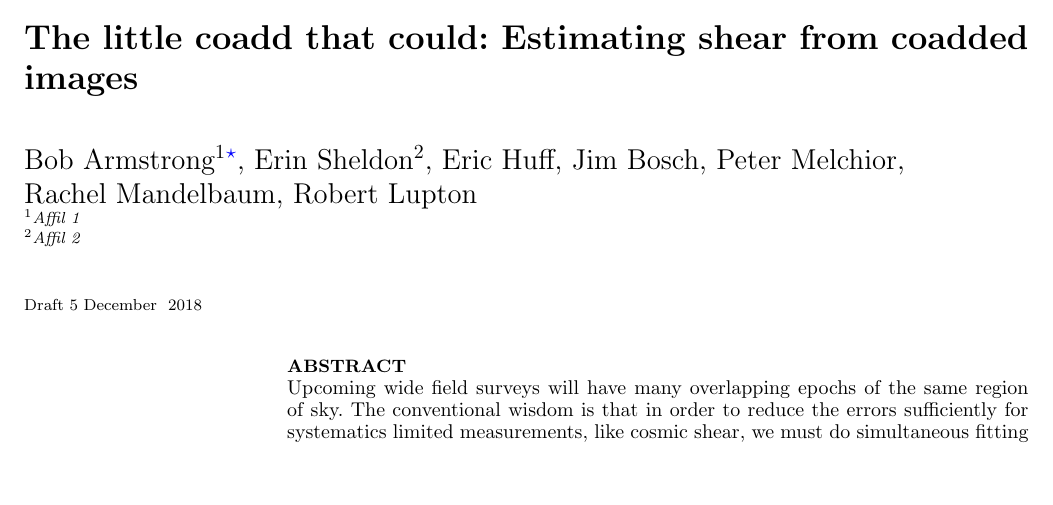
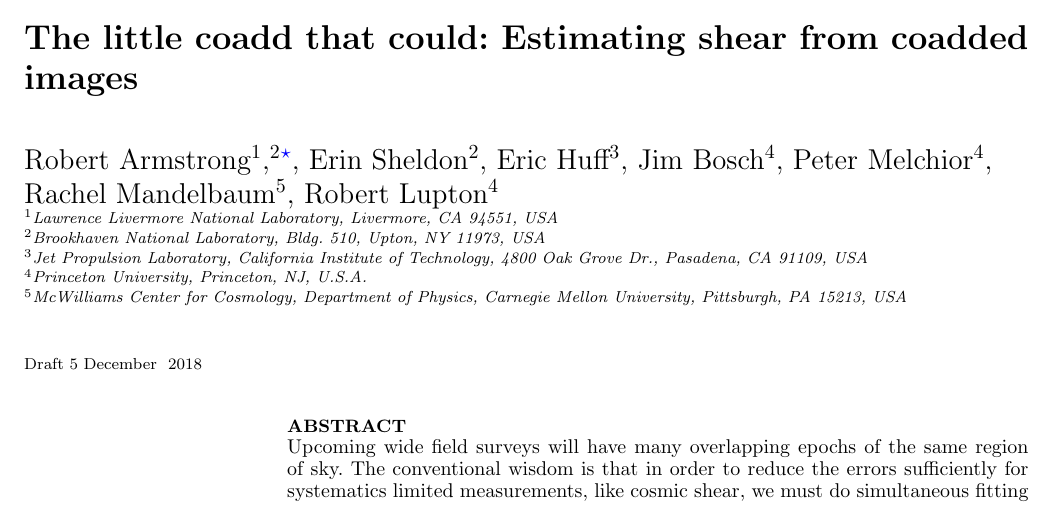
Before and after one commit to esheldon/coadds-paper, a LaTeX paper (coadds.tex): part of page 1 of 9, cut so that both start at the same text, the shorter picture padded with empty space. Compiled offline with pdfLaTeX; a LaTeX package or settings file that is missing is left out.

Commit message:
Update author affiliations

```diff
--- a/coadds.tex
+++ b/coadds.tex
@@ -61,12 +61,15 @@
 
 \title[The little coadd that could]{The little coadd that could:  Estimating shear from coadded images}
 
-\author[Armstrong et~al.]{Bob Armstrong$^1$\thanks{\tt Bob's e-mail here}, Erin Sheldon$^2$, Eric
-  Huff, Jim Bosch, Peter Melchior,
+\author[Armstrong et~al.]{Robert Armstrong$^1$,$^2$\thanks{\tt armstrong46@llnl.gov}, Erin Sheldon$^2$, Eric
+  Huff$^3$, Jim Bosch$^4$, Peter Melchior$^4$,
   \newauthor
-  Rachel Mandelbaum, Robert Lupton
-  \\$^1$Affil 1
-  \\$^2$Affil 2
+  Rachel Mandelbaum$^5$, Robert Lupton$^4$
+  \\$^1$Lawrence Livermore National Laboratory, Livermore, CA 94551, USA
+  \\$^2$Brookhaven National Laboratory, Bldg. 510, Upton, NY 11973, USA
+  \\$^3$Jet Propulsion Laboratory, California Institute of Technology, 4800 Oak Grove Dr., Pasadena, CA 91109, USA
+  \\$^4$Princeton University, Princeton, NJ, U.S.A.
+  \\$^5$McWilliams Center for Cosmology, Department of Physics, Carnegie Mellon University, Pittsburgh, PA 15213, USA
 }
 
 \begin{document}
```
